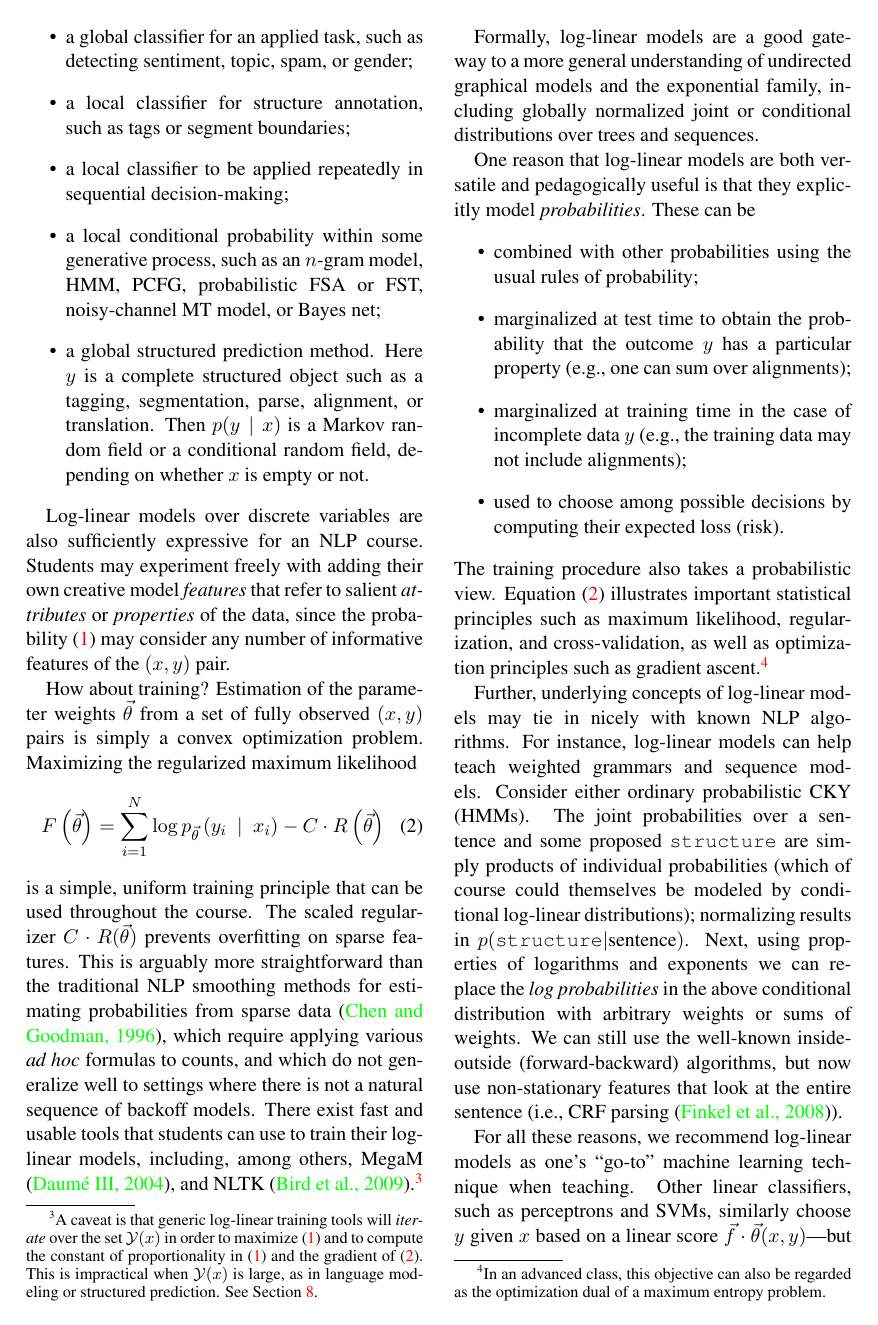
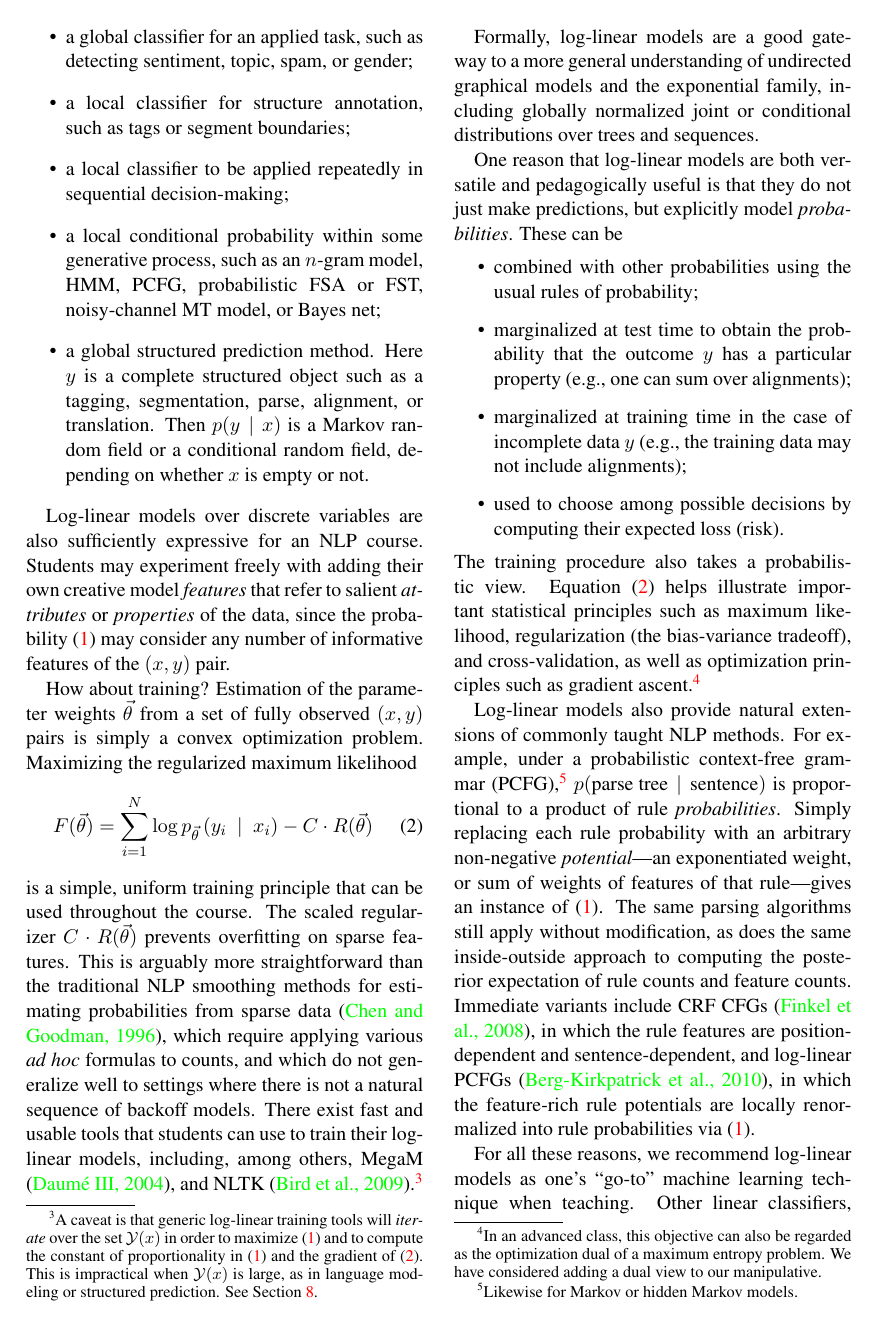
Before and after one commit to fmof/loglin, a LaTeX paper (paper/tnlp2013.tex): page 3 of 12. Compiled offline with pdfLaTeX.

Commit message:
improved the new paragraph on CRF CFGs etc.

```diff
--- a/paper/tnlp2013.tex
+++ b/paper/tnlp2013.tex
@@ -211,7 +212,8 @@ family, including globally normalized joint or conditional
 distributions over trees and sequences.
 
 One reason that log-linear models are both versatile and pedagogically
-useful is that they explicitly model {\em probabilities}.  These can be
+useful is that they do not just make predictions, but explicitly
+model {\em probabilities}.  These can be
 \begin{itemize}
 \item combined with other probabilities using the usual rules of probability;
 \item marginalized at test time to obtain the probability that the outcome
@@ -222,22 +224,40 @@ useful is that they explicitly model {\em probabilities}.  These can be
   expected loss (risk).
 \end{itemize}
 The training procedure also takes a probabilistic view.  Equation
-\eqref{eqn:reg_ll} illustrates important statistical principles such as maximum
-likelihood, regularization, and cross-validation, as well as
+\eqref{eqn:reg_ll} helps illustrate important statistical principles such as maximum
+likelihood, regularization (the bias-variance tradeoff), and cross-validation, as well as
 optimization principles such as gradient ascent.\footnote{In an
   advanced class, this objective can also be regarded as the
-  optimization dual of a maximum entropy problem.}
+  optimization dual of a maximum entropy problem.  We have considered
+  adding a dual view to our manipulative.}
 
-Further, underlying concepts of log-linear models may tie in nicely with known
-NLP algorithms. For instance, log-linear models can help teach weighted grammars and
-sequence models. Consider either ordinary probabilistic CKY (HMMs). The joint probabilities
-over a sentence and some proposed \texttt{structure} are simply products of individual probabilities
-(which of course could themselves be modeled by conditional log-linear distributions);
-normalizing results in $p(\texttt{structure} | \textrm{sentence})$.
-Next, using properties of logarithms and exponents we can replace the \textit{log probabilities}
-in the above conditional distribution with arbitrary weights or sums of weights. We can still use the well-known
-inside-outside (forward-backward) algorithms, but now use non-stationary features that look
-at the entire sentence (i.e., CRF parsing \cite{finkel2008efficient}).
+Log-linear models also provide natural extensions of commonly taught
+NLP methods.  For example, under a probabilistic context-free
+grammar (PCFG),\footnote{Likewise for Markov or hidden Markov models.}  $p(\text{parse tree}\mid\text{sentence})$ is proportional to
+a product of rule {\em probabilities}.  Simply replacing each rule
+probability with an arbitrary non-negative {\em potential}---an
+exponentiated weight, or sum of weights of features of that
+rule---gives an instance of \eqref{eqn:loglin}.  The same parsing
+algorithms still apply without modification, as does the same
+inside-outside approach to computing the posterior expectation of rule counts and
+feature counts.  Immediate variants include CRF CFGs
+\cite{finkel2008efficient}, in which the rule features are
+position-dependent and sentence-dependent, and log-linear PCFGs
+\cite{bergkirkpatrick-et-al-2010}, in which the feature-rich rule
+potentials are locally renormalized into rule probabilities via
+\eqref{eqn:loglin}.
+
+% OLD VERSION
+% Further, underlying concepts of log-linear models may tie in nicely with known
+% NLP algorithms. For instance, log-linear models can help teach weighted grammars and
+% sequence models. Consider either ordinary probabilistic CKY (HMMs). The joint probabilities
+% over a sentence and some proposed \texttt{structure} are simply products of individual probabilities
+% (which of course could themselves be modeled by conditional log-linear distributions);
+% normalizing results in $p(\texttt{structure} | \textrm{sentence})$.
+% Next, using properties of logarithms and exponents we can replace the \textit{log probabilities}
+% in the above conditional distribution with arbitrary weights or sums of weights. We can still use the well-known
+% inside-outside (forward-backward) algorithms, but now use non-stationary features that look
+% at the entire sentence (i.e., CRF parsing ).
 
 For all these reasons, we recommend log-linear models as one's
 ``go-to'' machine learning technique when teaching.  Other linear
```
Also changed, not shown: paper/tnlp2013.tex (15 more changed lines).
